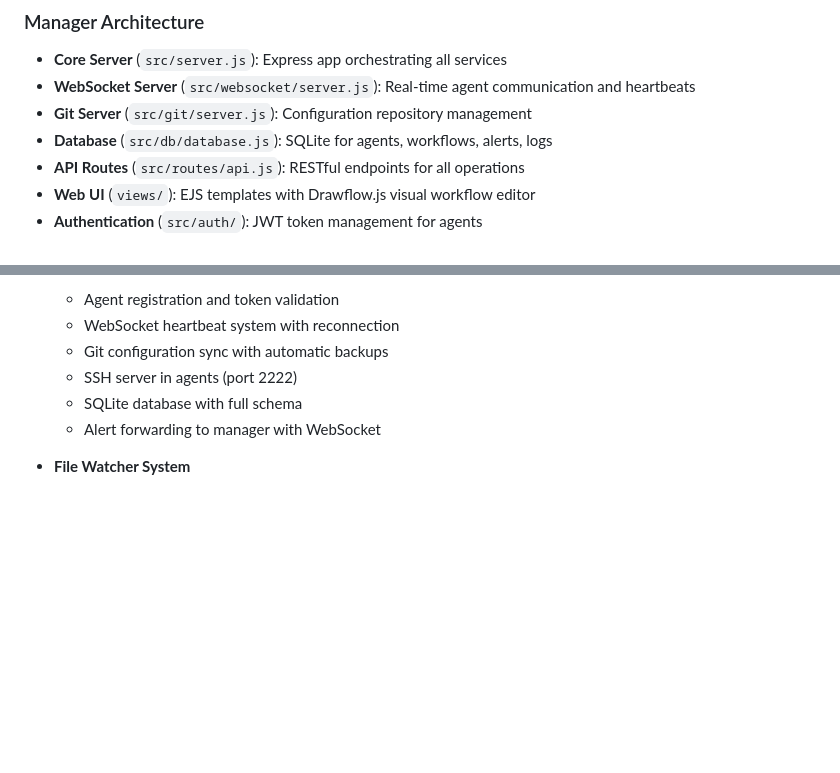
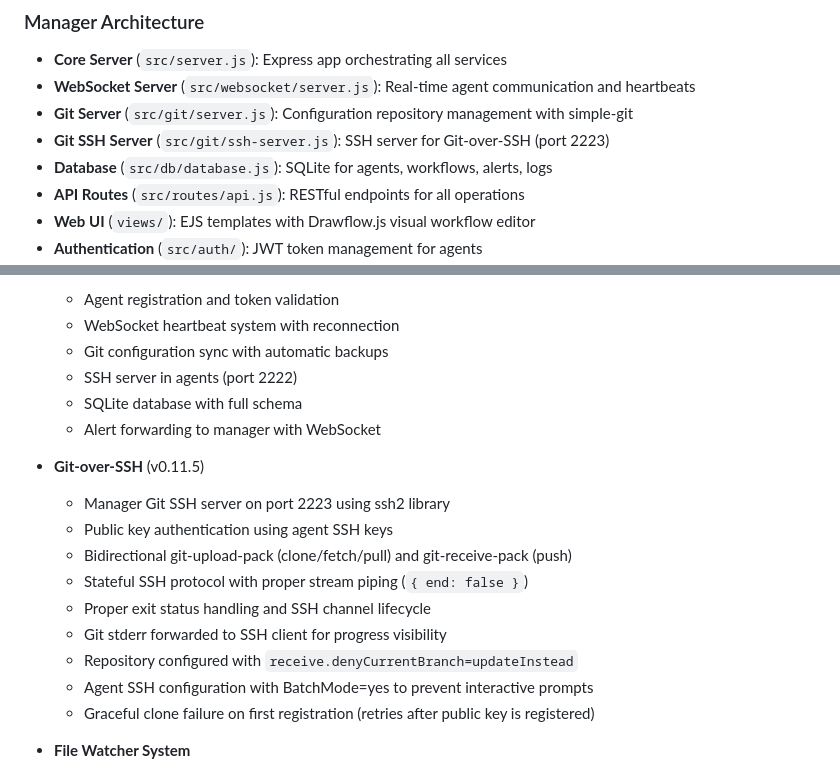
Before and after one commit to lsadehaan/controlcenter, a Markdown page: CLAUDE.md, 2 parts joined by grey strips. Drawn GitHub-style; blank space fills up the shorter version.

```diff
--- a/CLAUDE.md
+++ b/CLAUDE.md
@@ -164,7 +164,8 @@ mkdir -p C:\temp\watch C:\temp\backup C:\temp\processed
 ### Manager Architecture
 - **Core Server** (`src/server.js`): Express app orchestrating all services
 - **WebSocket Server** (`src/websocket/server.js`): Real-time agent communication and heartbeats
-- **Git Server** (`src/git/server.js`): Configuration repository management
+- **Git Server** (`src/git/server.js`): Configuration repository management with simple-git
+- **Git SSH Server** (`src/git/ssh-server.js`): SSH server for Git-over-SSH (port 2223)
 - **Database** (`src/db/database.js`): SQLite for agents, workflows, alerts, logs
 - **API Routes** (`src/routes/api.js`): RESTful endpoints for all operations
 - **Web UI** (`views/`): EJS templates with Drawflow.js visual workflow editor
@@ -206,6 +240,17 @@ mkdir -p C:\temp\watch C:\temp\backup C:\temp\processed
   - SSH server in agents (port 2222)
   - SQLite database with full schema
   - Alert forwarding to manager with WebSocket
+
+- **Git-over-SSH** (v0.11.5)
+  - Manager Git SSH server on port 2223 using ssh2 library
+  - Public key authentication using agent SSH keys
+  - Bidirectional git-upload-pack (clone/fetch/pull) and git-receive-pack (push)
+  - Stateful SSH protocol with proper stream piping (`{ end: false }`)
+  - Proper exit status handling and SSH channel lifecycle
+  - Git stderr forwarded to SSH client for progress visibility
+  - Repository configured with `receive.denyCurrentBranch=updateInstead`
+  - Agent SSH configuration with BatchMode=yes to prevent interactive prompts
+  - Graceful clone failure on first registration (retries after public key is registered)
 
 - **File Watcher System**
   - Pattern-based file watching (ScanDir + regex patterns)
```
Also changed, not shown: other parts of CLAUDE.md (+85 -23 lines).
